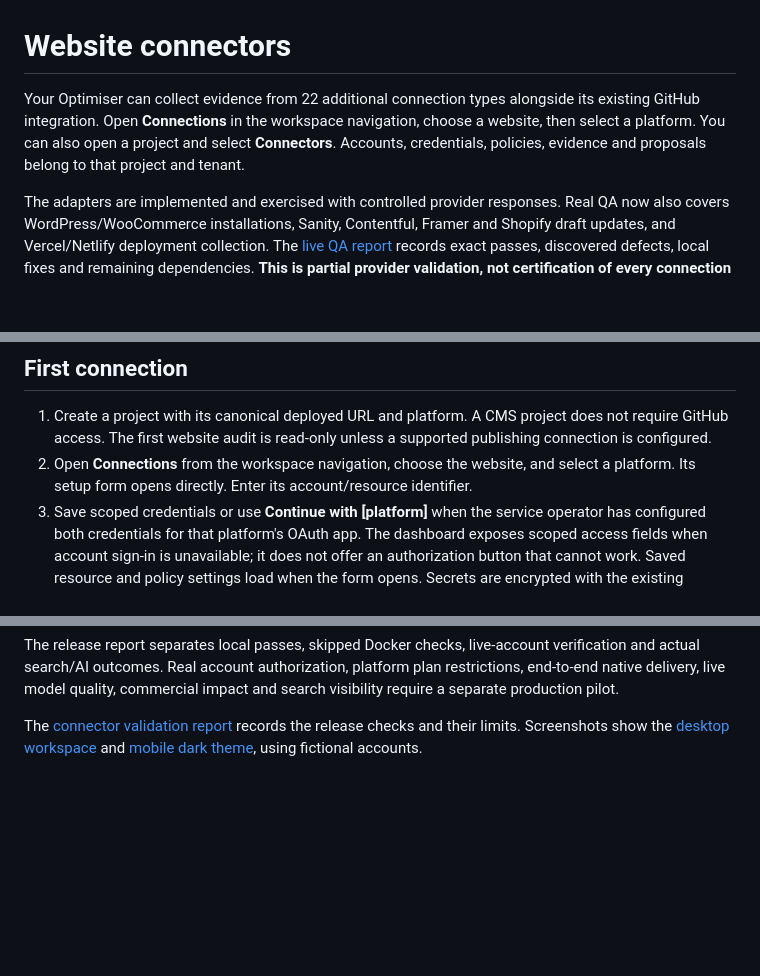
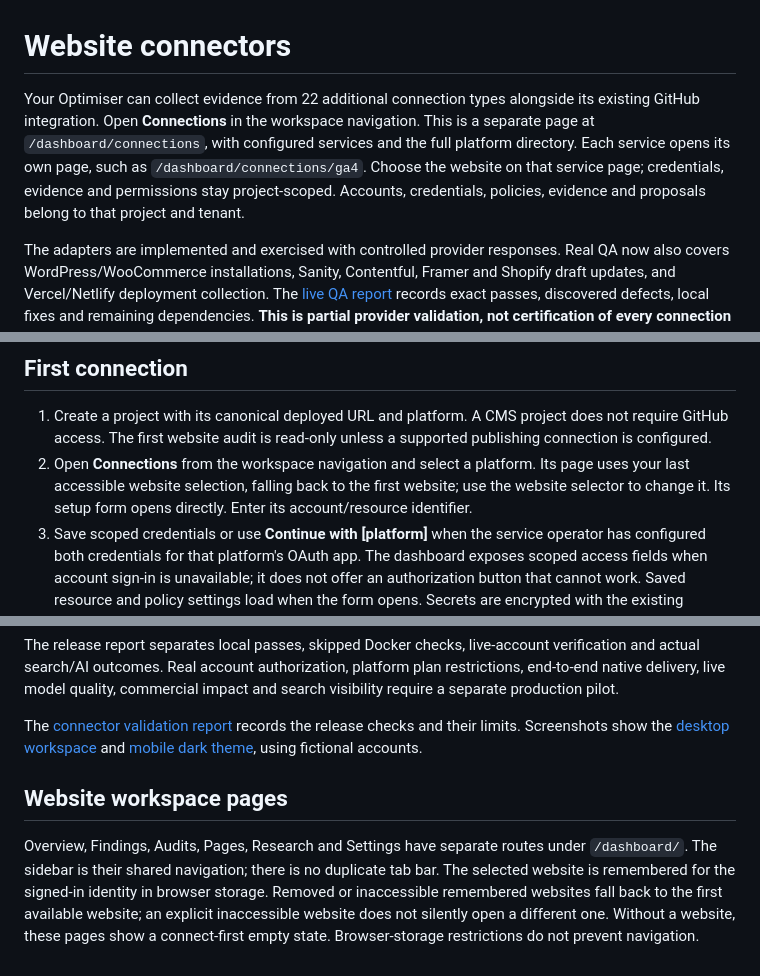
Before and after one commit to VistritPandey/SEO-Optimizer, a Markdown page: docs/connectors.md, 3 parts joined by grey strips. Drawn GitHub-style; blank space fills up the shorter version.

Commit message:
Document separate workspace pages

```diff
--- a/docs/connectors.md
+++ b/docs/connectors.md
@@ -1,6 +1,6 @@
 # Website connectors
 
-Your Optimiser can collect evidence from 22 additional connection types alongside its existing GitHub integration. Open **Connections** in the workspace navigation, choose a website, then select a platform. You can also open a project and select **Connectors**. Accounts, credentials, policies, evidence and proposals belong to that project and tenant.
+Your Optimiser can collect evidence from 22 additional connection types alongside its existing GitHub integration. Open **Connections** in the workspace navigation. This is a separate page at `/dashboard/connections`, with configured services and the full platform directory. Each service opens its own page, such as `/dashboard/connections/ga4`. Choose the website on that service page; credentials, evidence and permissions stay project-scoped. Accounts, credentials, policies, evidence and proposals belong to that project and tenant.
 
 The adapters are implemented and exercised with controlled provider responses. Real QA now also covers WordPress/WooCommerce installations, Sanity, Contentful, Framer and Shopify draft updates, and Vercel/Netlify deployment collection. The [live QA report](../reports/live-connector-qa.json) records exact passes, discovered defects, local fixes and remaining dependencies. **This is partial provider validation, not certification of every connection or the hosted production workflow.** A green offline test is not a certification by any platform.
 
@@ -36,7 +36,7 @@ The machine-readable definitions and primary-source links are in `src/seo_optimi
 ## First connection
 
 1. Create a project with its canonical deployed URL and platform. A CMS project does not require GitHub access. The first website audit is read-only unless a supported publishing connection is configured.
-2. Open **Connections** from the workspace navigation, choose the website, and select a platform. Its setup form opens directly. Enter its account/resource identifier.
+2. Open **Connections** from the workspace navigation and select a platform. Its page uses your last accessible website selection, falling back to the first website; use the website selector to change it. Its setup form opens directly. Enter its account/resource identifier.
 3. Save scoped credentials or use **Continue with [platform]** when the service operator has configured both credentials for that platform's OAuth app. The dashboard exposes scoped access fields when account sign-in is unavailable; it does not offer an authorization button that cannot work. Saved resource and policy settings load when the form opens. Secrets are encrypted with the existing application encryption key and never returned to the dashboard.
 4. Collect evidence. Observe job progress under **AI audits & logs** and expand collected records for provenance and coverage limitations.
 5. Review supported proposals. Allowing writes and enabling automatic application are separate settings; the project must also allow repairs. Changing account/resource mappings invalidates old proposals.
@@ -156,3 +156,7 @@ uv run pytest tests/test_firestore_integration.py --allow-hosts=127.0.0.1
 The release report separates local passes, skipped Docker checks, live-account verification and actual search/AI outcomes. Real account authorization, platform plan restrictions, end-to-end native delivery, live model quality, commercial impact and search visibility require a separate production pilot.
 
 The [connector validation report](../reports/connectors-validation.json) records the release checks and their limits. Screenshots show the [desktop workspace](../reports/connectors/connectors-desktop.png) and [mobile dark theme](../reports/connectors/connectors-mobile-dark.png), using fictional accounts.
+
+## Website workspace pages
+
+Overview, Findings, Audits, Pages, Research and Settings have separate routes under `/dashboard/`. The sidebar is their shared navigation; there is no duplicate tab bar. The selected website is remembered for the signed-in identity in browser storage. Removed or inaccessible remembered websites fall back to the first available website; an explicit inaccessible website does not silently open a different one. Without a website, these pages show a connect-first empty state. Browser-storage restrictions do not prevent navigation.
```
